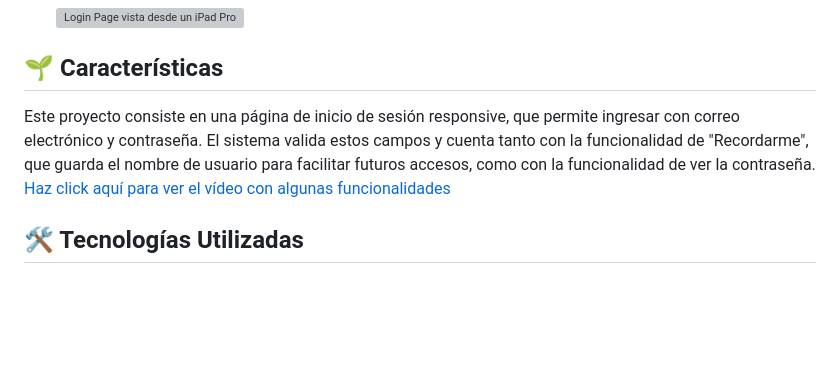
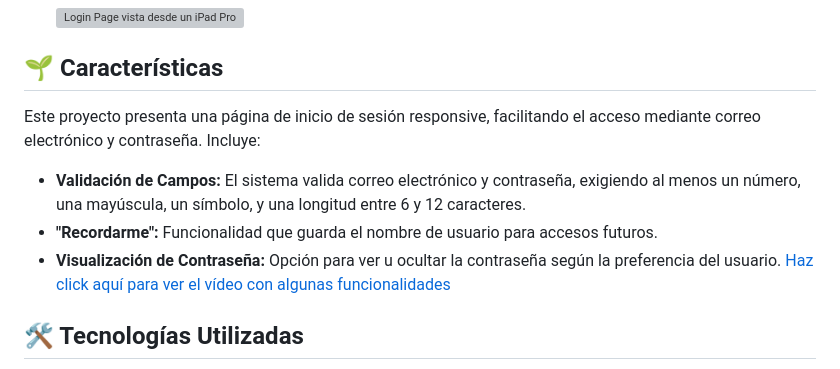
Before and after one commit to CrisCorreaS/login-page, a Markdown page: README.md, the part around the change. GitHub-like rendering; blank space fills up the shorter version; grey boxes are pictures that could not be loaded.

```diff
--- a/README.md
+++ b/README.md
@@ -41,7 +41,10 @@ Esta Login Page, inspirada en el ["Login Page" de Frontend Projects](https://fro
 
 ## 🌱 Características
 
-Este proyecto consiste en una página de inicio de sesión responsive, que permite ingresar con correo electrónico y contraseña. El sistema valida estos campos y cuenta tanto con la funcionalidad de "Recordarme", que guarda el nombre de usuario para facilitar futuros accesos, como con la funcionalidad de ver la contraseña.
+Este proyecto presenta una página de inicio de sesión responsive, facilitando el acceso mediante correo electrónico y contraseña. Incluye:
+- **Validación de Campos:** El sistema valida correo electrónico y contraseña, exigiendo al menos un número, una mayúscula, un símbolo, y una longitud entre 6 y 12 caracteres.
+- **"Recordarme":** Funcionalidad que guarda el nombre de usuario para accesos futuros.
+- **Visualización de Contraseña:** Opción para ver u ocultar la contraseña según la preferencia del usuario.
 [Haz click aquí para ver el vídeo con algunas funcionalidades](https://github.com/CrisCorreaS/login-page/blob/main/video/login-page-video.mp4)
 
 ## 🛠️ Tecnologías Utilizadas
```
